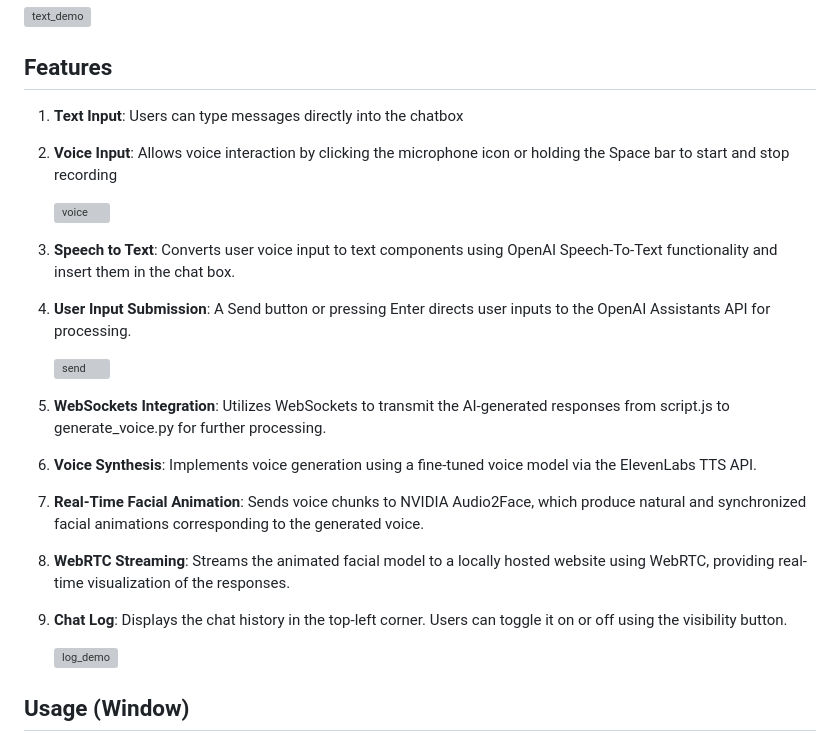
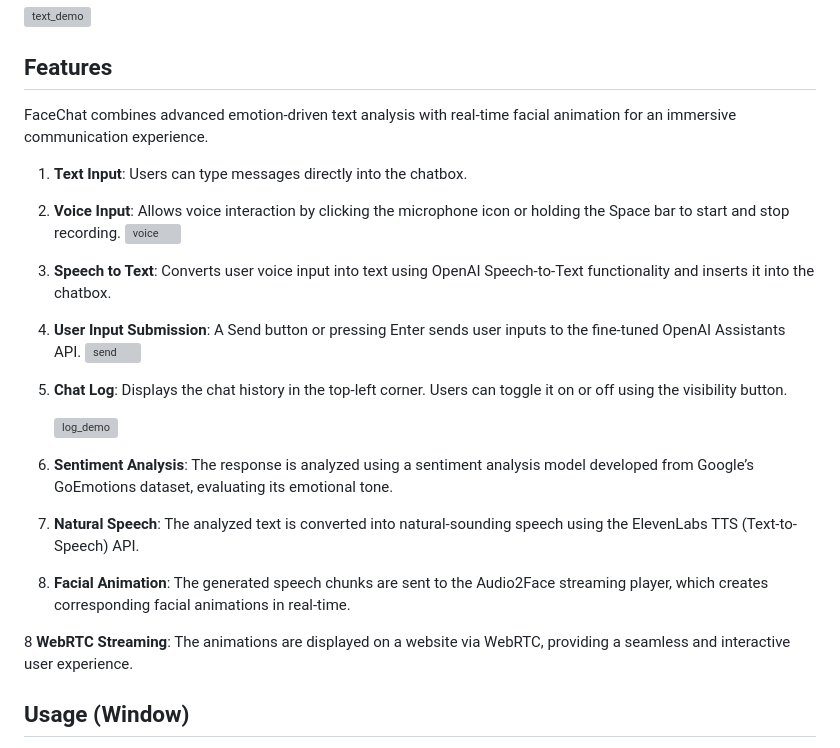
Before and after one commit to suyeon240park/FaceChat, a Markdown page: README.md, the part around the change. Rendered like a GitHub page; grey boxes are pictures that could not be loaded.

```diff
--- a/README.md
+++ b/README.md
@@ -11,32 +11,29 @@ While chatbots are widely used with the development of Artificial Intelligence,
 
 
 ## Features
-1. **Text Input**: Users can type messages directly into the chatbox
+FaceChat combines advanced emotion-driven text analysis with real-time facial animation for an immersive communication experience.
 
-2. **Voice Input**: Allows voice interaction by clicking the microphone icon or holding the Space bar to start and stop recording
+1. **Text Input**: Users can type messages directly into the chatbox.
 
+2. **Voice Input**: Allows voice interaction by clicking the microphone icon or holding the Space bar to start and stop recording.
     ![voice](https://github.com/user-attachments/assets/9eaeb275-b00c-4c4e-b914-2c765c92b187)
 
+3. **Speech to Text**: Converts user voice input into text using OpenAI Speech-to-Text functionality and inserts it into the chatbox.
 
-4. **Speech to Text**: Converts user voice input to text components using OpenAI Speech-To-Text functionality and insert them in the chat box.
-
-
-5. **User Input Submission**: A Send button or pressing Enter directs user inputs to the OpenAI Assistants API for processing.
-
+4. **User Input Submission**: A Send button or pressing Enter sends user inputs to the fine-tuned OpenAI Assistants API.
     ![send](https://github.com/user-attachments/assets/95ac17a4-d6a0-4ab4-a5eb-6f0b503e117d)
 
-
-6. **WebSockets Integration**: Utilizes WebSockets to transmit the AI-generated responses from script.js to generate_voice.py for further processing.
-
-7. **Voice Synthesis**: Implements voice generation using a fine-tuned voice model via the ElevenLabs TTS API.
-
-8. **Real-Time Facial Animation**: Sends voice chunks to NVIDIA Audio2Face, which produce natural and synchronized facial animations corresponding to the generated voice.
-
-9. **WebRTC Streaming**: Streams the animated facial model to a locally hosted website using WebRTC, providing real-time visualization of the responses.
-
-10. **Chat Log**: Displays the chat history in the top-left corner. Users can toggle it on or off using the visibility button.
+5. **Chat Log**: Displays the chat history in the top-left corner. Users can toggle it on or off using the visibility button.
 
     ![log_demo](https://github.com/user-attachments/assets/15e41699-f049-4181-9306-e4c69fc44264)
+
+5. **Sentiment Analysis**: The response is analyzed using a sentiment analysis model developed from Google’s GoEmotions dataset, evaluating its emotional tone.
+
+6. **Natural Speech**: The analyzed text is converted into natural-sounding speech using the ElevenLabs TTS (Text-to-Speech) API.
+
+7. **Facial Animation**: The generated speech chunks are sent to the Audio2Face streaming player, which creates corresponding facial animations in real-time.
+
+8 **WebRTC Streaming**: The animations are displayed on a website via WebRTC, providing a seamless and interactive user experience.
 
 
 ## Usage (Window)
```
